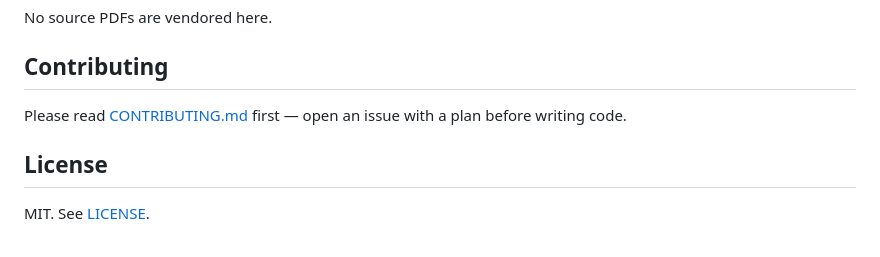
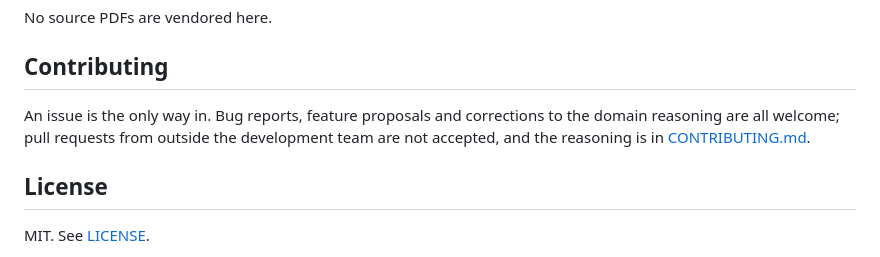
Before and after one commit to fune-gaku/voyage-replay, a Markdown page: README.md, the part around the change. Rendered like a GitHub page.

```diff
--- a/README.md
+++ b/README.md
@@ -200,7 +200,9 @@ No source PDFs are vendored here.
 
 ## Contributing
 
-Please read [CONTRIBUTING.md](CONTRIBUTING.md) first — open an issue with a plan before writing code.
+An issue is the only way in. Bug reports, feature proposals and corrections to the domain
+reasoning are all welcome; pull requests from outside the development team are not accepted, and
+the reasoning is in [CONTRIBUTING.md](CONTRIBUTING.md).
 
 ## License
 
```
Also changed, not shown: CONTRIBUTING.md (+46 -6 lines).
